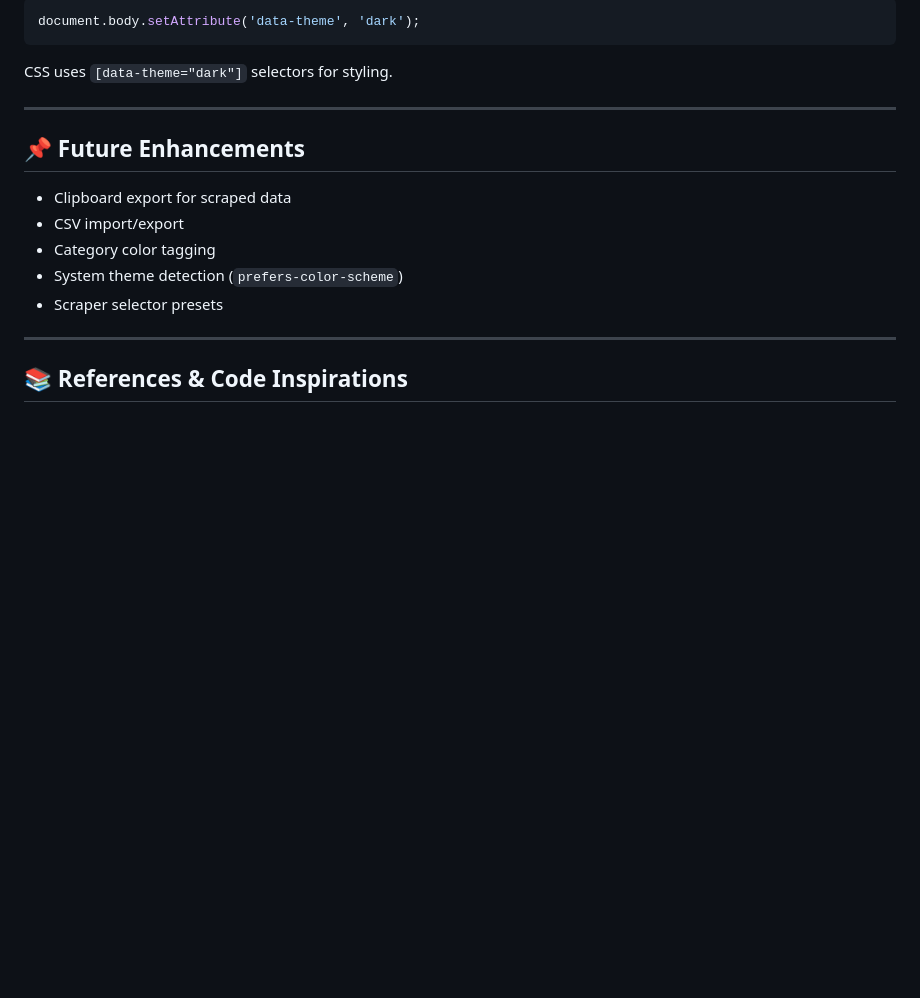
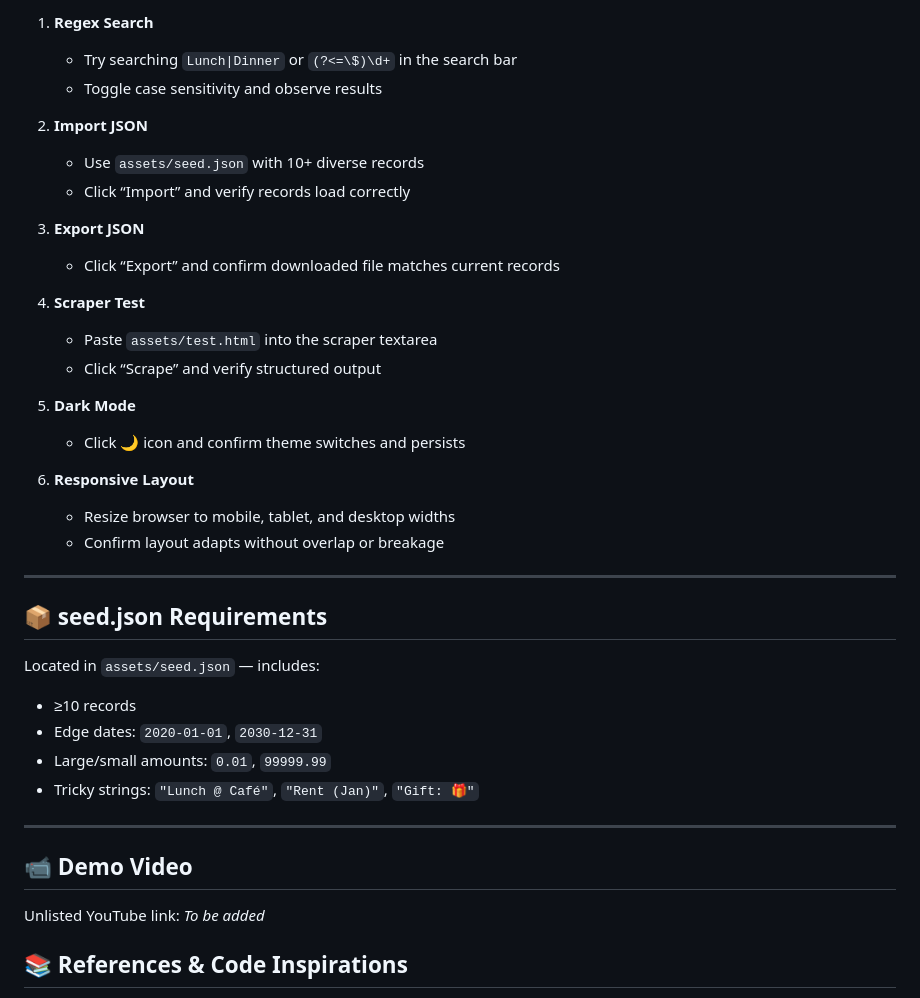
Before and after one commit to Peniel-source/Frontend_Summative, a Markdown page: README.md, the part around one of its changes. GitHub-like rendering; blank space fills up the shorter version.

````diff
--- a/README.md
+++ b/README.md
@@ -113,21 +80,42 @@ Toggle via the moon/sun icon in the header. Theme preference is saved in `localS
 
-```js
-document.body.setAttribute('data-theme', 'dark');
-```
+1. **Regex Search**
+   - Try searching `Lunch|Dinner` or `(?<=\$)\d+` in the search bar
+   - Toggle case sensitivity and observe results
 
-CSS uses `[data-theme="dark"]` selectors for styling.
+2. **Import JSON**
+   - Use `assets/seed.json` with 10+ diverse records
+   - Click “Import” and verify records load correctly
+
+3. **Export JSON**
+   - Click “Export” and confirm downloaded file matches current records
+
+4. **Scraper Test**
+   - Paste `assets/test.html` into the scraper textarea
+   - Click “Scrape” and verify structured output
+
+5. **Dark Mode**
+   - Click 🌙 icon and confirm theme switches and persists
+
+6. **Responsive Layout**
+   - Resize browser to mobile, tablet, and desktop widths
+   - Confirm layout adapts without overlap or breakage
 
 ---
 
-## 📌 Future Enhancements
+## 📦 seed.json Requirements
 
-- Clipboard export for scraped data
-- CSV import/export
-- Category color tagging
-- System theme detection (`prefers-color-scheme`)
-- Scraper selector presets
+Located in `assets/seed.json` — includes:
+
+- ≥10 records
+- Edge dates: `2020-01-01`, `2030-12-31`
+- Large/small amounts: `0.01`, `99999.99`
+- Tricky strings: `"Lunch @ Café"`, `"Rent (Jan)"`, `"Gift: 🎁"`
 
 ---
+## 📹 Demo Video
+
+Unlisted YouTube link: _To be added_
+
 
 ## 📚 References & Code Inspirations
 
````
Also changed, not shown: other parts of README.md (+31 -64 lines).
